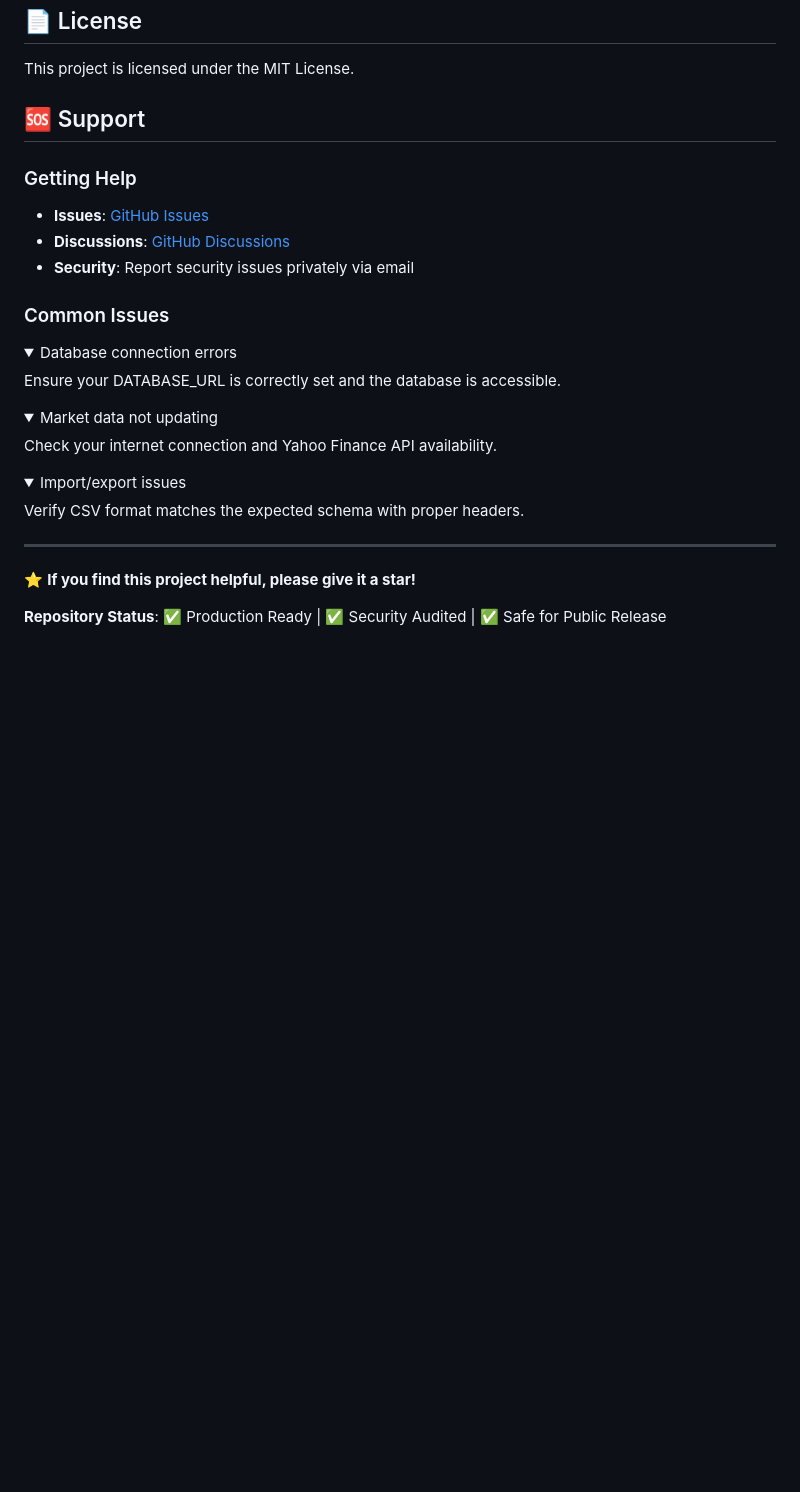
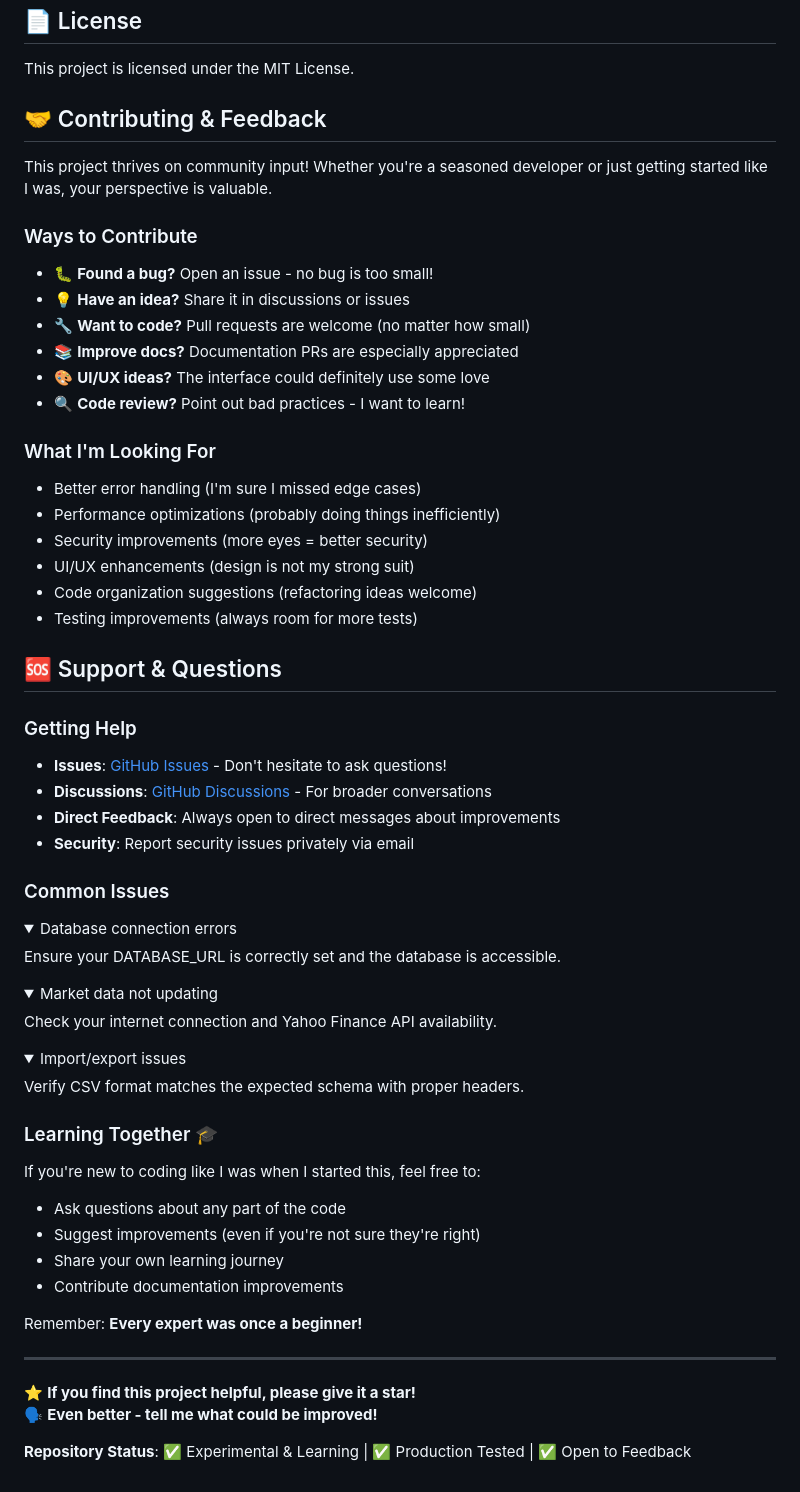
Before and after one commit to icon3333/portfolio_rebalancer, a Markdown page: README.md, the part around the change printed below. Rendered like a GitHub page; folded sections open; blank space fills up the shorter version.

```diff
--- a/README.md
+++ b/README.md
@@ -267,12 +285,35 @@ server {
 
 This project is licensed under the MIT License.
 
-## 🆘 Support
+## 🤝 Contributing & Feedback
+
+This project thrives on community input! Whether you're a seasoned developer or just getting started like I was, your perspective is valuable.
+
+### Ways to Contribute
+
+- 🐛 **Found a bug?** Open an issue - no bug is too small!
+- 💡 **Have an idea?** Share it in discussions or issues
+- 🔧 **Want to code?** Pull requests are welcome (no matter how small)
+- 📚 **Improve docs?** Documentation PRs are especially appreciated
+- 🎨 **UI/UX ideas?** The interface could definitely use some love
+- 🔍 **Code review?** Point out bad practices - I want to learn!
+
+### What I'm Looking For
+
+- Better error handling (I'm sure I missed edge cases)
+- Performance optimizations (probably doing things inefficiently)
+- Security improvements (more eyes = better security)
+- UI/UX enhancements (design is not my strong suit)
+- Code organization suggestions (refactoring ideas welcome)
+- Testing improvements (always room for more tests)
+
+## 🆘 Support & Questions
 
 ### Getting Help
 
-- **Issues**: [GitHub Issues](https://github.com/your-username/portfolio-rebalancing-flask/issues)
-- **Discussions**: [GitHub Discussions](https://github.com/your-username/portfolio-rebalancing-flask/discussions)
+- **Issues**: [GitHub Issues](https://github.com/your-username/portfolio-rebalancing-flask/issues) - Don't hesitate to ask questions!
+- **Discussions**: [GitHub Discussions](https://github.com/your-username/portfolio-rebalancing-flask/discussions) - For broader conversations
+- **Direct Feedback**: Always open to direct messages about improvements
 - **Security**: Report security issues privately via email
 
 ### Common Issues
@@ -295,8 +336,19 @@ Check your internet connection and Yahoo Finance API availability.
 Verify CSV format matches the expected schema with proper headers.
 </details>
 
+### Learning Together 🎓
+
+If you're new to coding like I was when I started this, feel free to:
+- Ask questions about any part of the code
+- Suggest improvements (even if you're not sure they're right)
+- Share your own learning journey
+- Contribute documentation improvements
+
+Remember: **Every expert was once a beginner!**
+
 ---
 
 ⭐ **If you find this project helpful, please give it a star!**
+🗣️ **Even better - tell me what could be improved!**
 
-**Repository Status**: ✅ Production Ready | ✅ Security Audited | ✅ Safe for Public Release
+**Repository Status**: ✅ Experimental & Learning | ✅ Production Tested | ✅ Open to Feedback
```
Also changed, not shown: other parts of README.md (+20 -2 lines).
